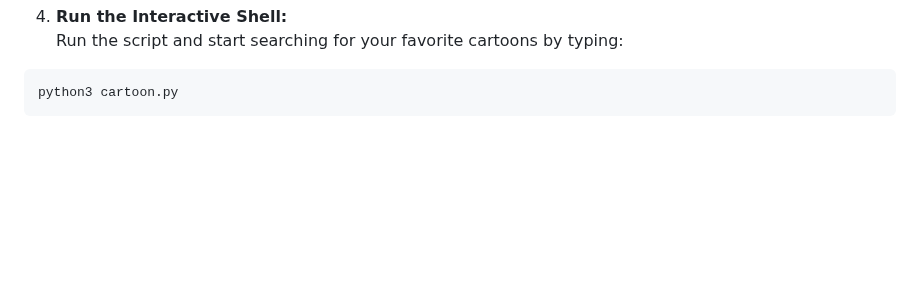
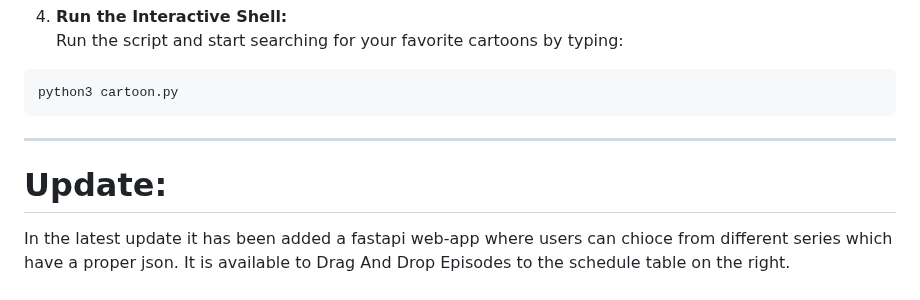
Before and after one commit to preewo/CartoonChannel, a Markdown page: README.md, the part around one of its changes. Drawn GitHub-style; blank space fills up the shorter version.

Commit message:
# latest update  - Added fastapi webapp  - json series are automaticaly added to a sqlite db  - able to drag and drop episodes with series name , episode name and episode runtime in the schedule table.

````diff
--- a/README.md
+++ b/README.md
@@ -78,4 +78,8 @@ Run the script and start searching for your favorite cartoons by typing:
 ```bash
 python3 cartoon.py
 ```
+---
+# Update:
+In the latest update it has been added a fastapi web-app where users can chioce from different series which have a proper json.
+It is available to Drag And Drop Episodes to the schedule table on the right.
 
````
Also changed, not shown: other parts of README.md (+1 -0 lines).
